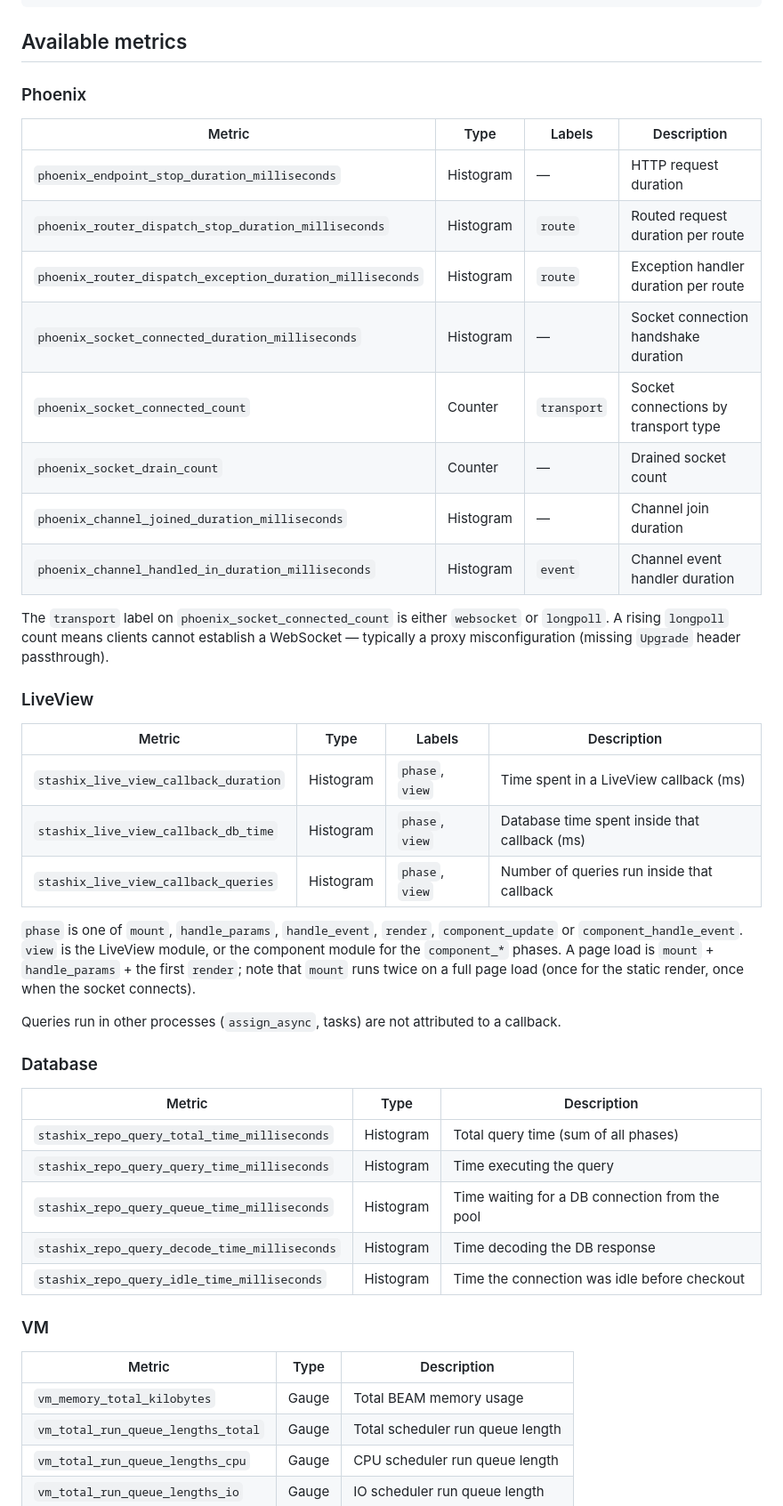
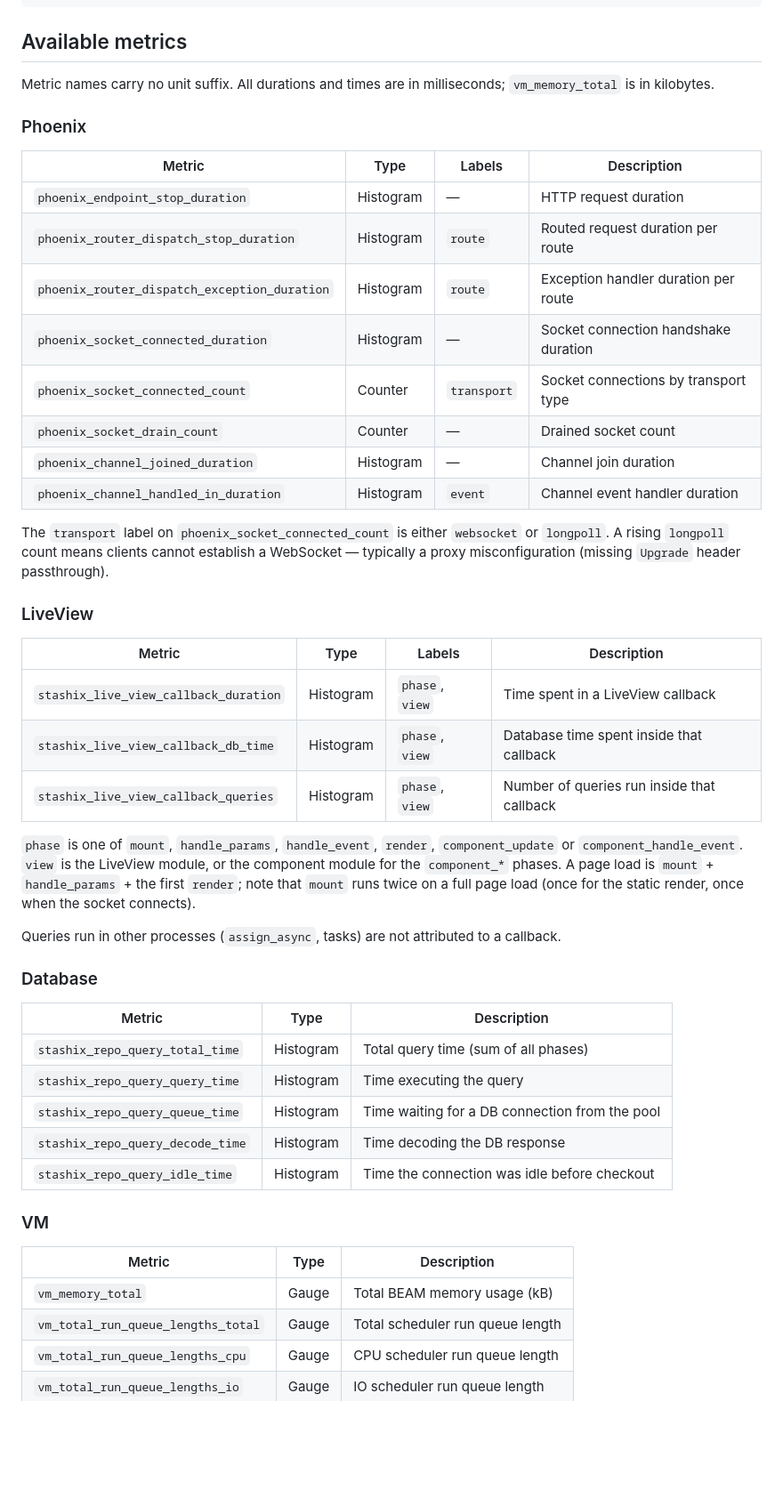
Before and after one commit to Aroy-Art/StashiX, a Markdown page: docs/metrics.md, the part around one of its changes. Shown at 89% size. GitHub-like rendering; blank space fills up the shorter version.

Commit message:
docs(metrics): use the metric names the endpoint actually exports
The Prometheus reporter does not append the unit to the name, so the
documented *_milliseconds and *_kilobytes names (and the Grafana queries
built on them) matched nothing.

```diff
--- a/docs/metrics.md
+++ b/docs/metrics.md
@@ -41,18 +41,20 @@ scrape_configs:
 
 ## Available metrics
 
+Metric names carry no unit suffix. All durations and times are in milliseconds; `vm_memory_total` is in kilobytes.
+
 ### Phoenix
 
 | Metric | Type | Labels | Description |
 | ------ | ---- | ------ | ----------- |
-| `phoenix_endpoint_stop_duration_milliseconds` | Histogram | — | HTTP request duration |
-| `phoenix_router_dispatch_stop_duration_milliseconds` | Histogram | `route` | Routed request duration per route |
-| `phoenix_router_dispatch_exception_duration_milliseconds` | Histogram | `route` | Exception handler duration per route |
-| `phoenix_socket_connected_duration_milliseconds` | Histogram | — | Socket connection handshake duration |
+| `phoenix_endpoint_stop_duration` | Histogram | — | HTTP request duration |
+| `phoenix_router_dispatch_stop_duration` | Histogram | `route` | Routed request duration per route |
+| `phoenix_router_dispatch_exception_duration` | Histogram | `route` | Exception handler duration per route |
+| `phoenix_socket_connected_duration` | Histogram | — | Socket connection handshake duration |
 | `phoenix_socket_connected_count` | Counter | `transport` | Socket connections by transport type |
 | `phoenix_socket_drain_count` | Counter | — | Drained socket count |
-| `phoenix_channel_joined_duration_milliseconds` | Histogram | — | Channel join duration |
-| `phoenix_channel_handled_in_duration_milliseconds` | Histogram | `event` | Channel event handler duration |
+| `phoenix_channel_joined_duration` | Histogram | — | Channel join duration |
+| `phoenix_channel_handled_in_duration` | Histogram | `event` | Channel event handler duration |
 
 The `transport` label on `phoenix_socket_connected_count` is either `websocket` or `longpoll`. A rising `longpoll` count means clients cannot establish a WebSocket — typically a proxy misconfiguration (missing `Upgrade` header passthrough).
 
@@ -60,8 +62,8 @@ The `transport` label on `phoenix_socket_connected_count` is either `websocket`
 
 | Metric | Type | Labels | Description |
 | ------ | ---- | ------ | ----------- |
-| `stashix_live_view_callback_duration` | Histogram | `phase`, `view` | Time spent in a LiveView callback (ms) |
-| `stashix_live_view_callback_db_time` | Histogram | `phase`, `view` | Database time spent inside that callback (ms) |
+| `stashix_live_view_callback_duration` | Histogram | `phase`, `view` | Time spent in a LiveView callback |
+| `stashix_live_view_callback_db_time` | Histogram | `phase`, `view` | Database time spent inside that callback |
 | `stashix_live_view_callback_queries` | Histogram | `phase`, `view` | Number of queries run inside that callback |
 
 `phase` is one of `mount`, `handle_params`, `handle_event`, `render`, `component_update` or `component_handle_event`. `view` is the LiveView module, or the component module for the `component_*` phases. A page load is `mount` + `handle_params` + the first `render`; note that `mount` runs twice on a full page load (once for the static render, once when the socket connects).
@@ -72,17 +74,17 @@ Queries run in other processes (`assign_async`, tasks) are not attributed to a c
 
 | Metric | Type | Description |
 | ------ | ---- | ----------- |
-| `stashix_repo_query_total_time_milliseconds` | Histogram | Total query time (sum of all phases) |
-| `stashix_repo_query_query_time_milliseconds` | Histogram | Time executing the query |
-| `stashix_repo_query_queue_time_milliseconds` | Histogram | Time waiting for a DB connection from the pool |
-| `stashix_repo_query_decode_time_milliseconds` | Histogram | Time decoding the DB response |
-| `stashix_repo_query_idle_time_milliseconds` | Histogram | Time the connection was idle before checkout |
+| `stashix_repo_query_total_time` | Histogram | Total query time (sum of all phases) |
+| `stashix_repo_query_query_time` | Histogram | Time executing the query |
+| `stashix_repo_query_queue_time` | Histogram | Time waiting for a DB connection from the pool |
+| `stashix_repo_query_decode_time` | Histogram | Time decoding the DB response |
+| `stashix_repo_query_idle_time` | Histogram | Time the connection was idle before checkout |
 
 ### VM
 
 | Metric | Type | Description |
 | ------ | ---- | ----------- |
-| `vm_memory_total_kilobytes` | Gauge | Total BEAM memory usage |
+| `vm_memory_total` | Gauge | Total BEAM memory usage (kB) |
 | `vm_total_run_queue_lengths_total` | Gauge | Total scheduler run queue length |
 | `vm_total_run_queue_lengths_cpu` | Gauge | CPU scheduler run queue length |
 | `vm_total_run_queue_lengths_io` | Gauge | IO scheduler run queue length |
```
Also changed, not shown: other parts of docs/metrics.md (+3 -3 lines).
